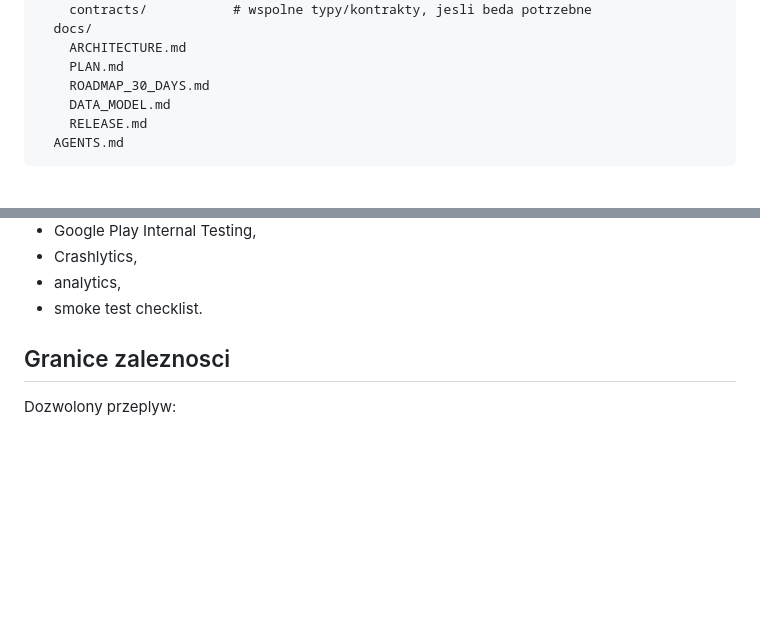
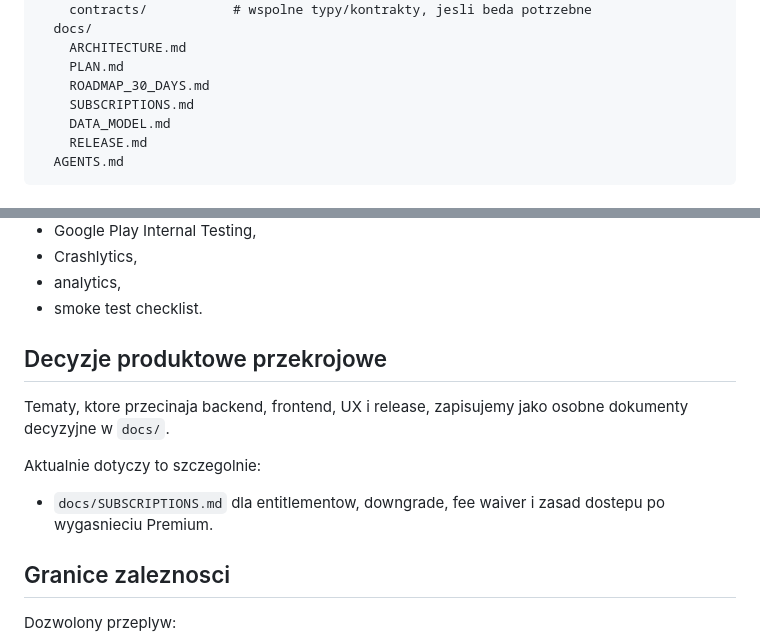
Before and after one commit to gorsky87/KidCost, a Markdown page: docs/ARCHITECTURE.md, 2 parts joined by grey strips. Drawn GitHub-style; blank space fills up the shorter version.

```diff
--- a/docs/ARCHITECTURE.md
+++ b/docs/ARCHITECTURE.md
@@ -34,6 +34,7 @@ KidCost/
     ARCHITECTURE.md
     PLAN.md
     ROADMAP_30_DAYS.md
+    SUBSCRIPTIONS.md
     DATA_MODEL.md
     RELEASE.md
   AGENTS.md
@@ -136,6 +137,14 @@ Odpowiedzialnosc:
 - Crashlytics,
 - analytics,
 - smoke test checklist.
+
+## Decyzje produktowe przekrojowe
+
+Tematy, ktore przecinaja backend, frontend, UX i release, zapisujemy jako osobne dokumenty decyzyjne w `docs/`.
+
+Aktualnie dotyczy to szczegolnie:
+
+- `docs/SUBSCRIPTIONS.md` dla entitlementow, downgrade, fee waiver i zasad dostepu po wygasnieciu Premium.
 
 ## Granice zaleznosci
 
```
Also changed, not shown: docs/SUBSCRIPTIONS.md (added, +214 -0 lines), docs/TEST_SCENARIOS.md (+6 -0 lines).
